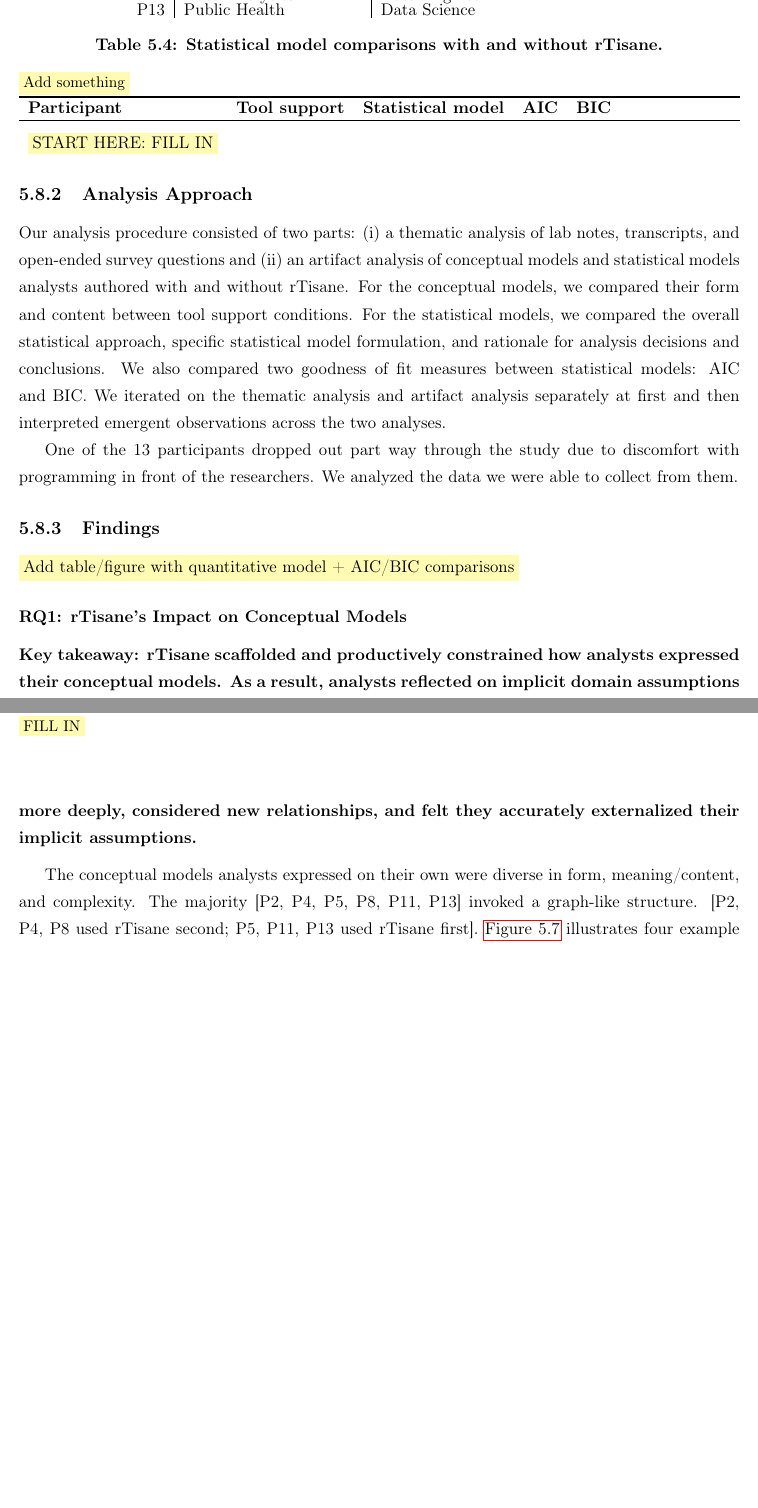
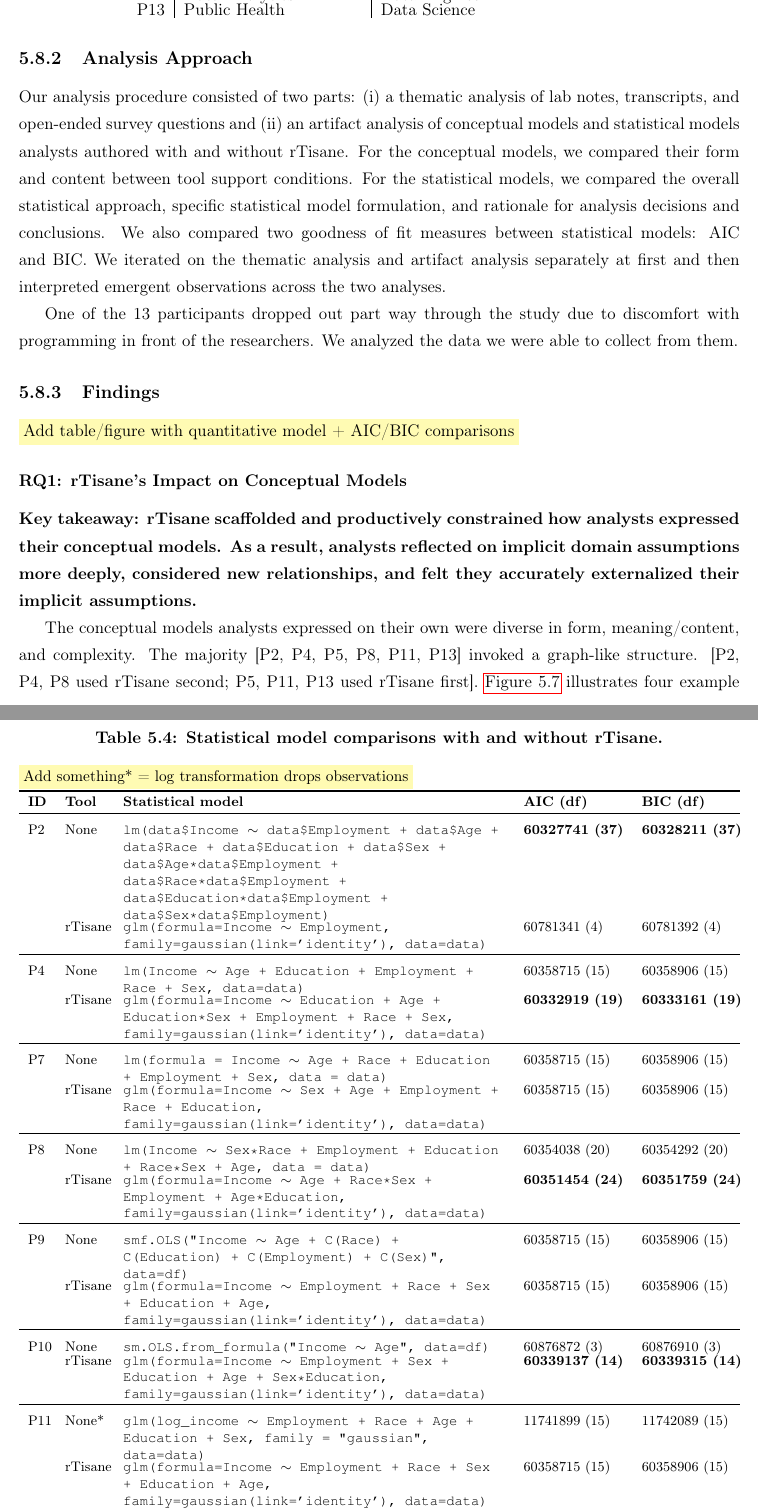
Before and after one commit to emjun/dissertation, a LaTeX thesis (dissertation.tex, which reads tisane/figures_tables.tex): two parts of pages 116 and 117 of 174 before the commit and two parts of pages 116 and 117 of 176 after it, joined at a grey line, cut so that both start at the same text, the shorter picture padded with empty space. Compiled offline with pdfLaTeX.

Commit message:
Add AIC/BIC statistical models table

```diff
--- a/tisane/figures_tables.tex
+++ b/tisane/figures_tables.tex
@@ -1072,15 +1072,38 @@
         \caption{\textbf{Statistical model comparisons with and without \rTisane.}}
         \begin{small}
         \begin{minipage}{\linewidth}
-            \polish{Add something}
+            \polish{Add something \\ * = log transformation drops observations}
         \end{minipage}
         \end{small}
         \centering
-        \begin{tabularx}{\linewidth}{l l l l l}
+        \footnotesize
+        \begin{tabularx}{\linewidth}{p{.025\linewidth} p{.055\linewidth} >{\raggedright}p{0.53\linewidth} l l}
             \toprule
-            \colH{Participant} & \colH{Tool support} & \colH{Statistical model} & \colH{AIC} & \colH{BIC} \\
+            \colH{ID} & \colH{Tool} & \colH{Statistical model} & \colH{AIC (df)} & \colH{BIC (df)} \\
             \midrule \\
-            \polish{START HERE: FILL IN} & & & & \\
+            P2                       & None       & \texttt{lm(data\$Income $\sim$ data\$Employment + data\$Age + data\$Race + data\$Education + data\$Sex + data\$Age*data\$Employment + data\$Race*data\$Employment + data\$Education*data\$Employment + data\$Sex*data\$Employment)}  & \textbf{60327741 (37)} & \textbf{60328211 (37)} \\
+                                     & \rTisane   & \texttt{glm(formula=Income $\sim$ Employment, family=gaussian(link='identity'), data=data)}                                                                                                                                      & 60781341 (4)           & 60781392 (4)           \\
+            \midrule \\ % For formatting
+            P4                       & None       & \texttt{lm(Income $\sim$ Age + Education + Employment + Race + Sex, data=data)}                                                                                                                                                  & 60358715 (15)           & 60358906 (15)           \\
+                                     & \rTisane   & \texttt{glm(formula=Income $\sim$ Education + Age + Education*Sex + Employment + Race + Sex, family=gaussian(link='identity'), data=data)}                                                                                                 & \textbf{60332919 (19)} & \textbf{60333161 (19)} \\
+            \midrule \\ % For formatting
+            P7                       & None       & \texttt{lm(formula = Income $\sim$ Age + Race + Education + Employment + Sex, data = data)}                                                                                                                                      & 60358715 (15)           & 60358906 (15)          \\
+                                     & \rTisane   & \texttt{glm(formula=Income $\sim$ Sex + Age + Employment + Race + Education, family=gaussian(link='identity'), data=data)}                                                                                                               & 60358715 (15)           & 60358906 (15)          \\
+            \midrule \\ % For formatting
+            P8                       & None       & \texttt{lm(Income $\sim$ Sex*Race + Employment + Education + Race*Sex + Age, data = data)}                                                                                                                                       & 60354038 (20)          & 60354292 (20)          \\
+                                     & \rTisane   & \texttt{glm(formula=Income $\sim$ Age + Race*Sex + Employment + Age*Education, family=gaussian(link='identity'), data=data)}                                                                                                           & \textbf{60351454 (24)} & \textbf{60351759 (24)} \\
+            \midrule \\ % For formatting
+            P9                       & None       & \texttt{smf.OLS("Income $\sim$ Age + C(Race) + C(Education) + C(Employment) + C(Sex)", data=df)}                                                                                                                                 & 60358715 (15)          & 60358906 (15)          \\
+                                     & \rTisane   & \texttt{glm(formula=Income $\sim$ Employment + Race + Sex + Education + Age, family=gaussian(link='identity'), data=data)}                                                                                                               & 60358715 (15)          & 60358906 (15)          \\
+            \midrule \\ % For formatting
+            P10                      & None       & \texttt{sm.OLS.from\_formula("Income $\sim$ Age", data=df)}                                                                                                                                                                     & 60876872 (3)           & 60876910 (3)           \\
+                                     & \rTisane   & \texttt{glm(formula=Income $\sim$ Employment + Sex + Education + Age + Sex*Education, family=gaussian(link='identity'), data=data)}                                                                                                      & \textbf{60339137 (14)} & \textbf{60339315 (14)} \\
+            \midrule \\ % For formatting
+            P11                      & None*       & \texttt{glm(log\_income $\sim$ Employment + Race + Age + Education + Sex, family = "gaussian", data=data)}                                                                                                                       & 11741899 (15)        & 11742089 (15)          \\
+                                     & \rTisane   & \texttt{glm(formula=Income $\sim$ Employment + Race + Sex + Education + Age, family=gaussian(link='identity'), data=data)}                                                                                                               & 60358715 (15)          & 60358906 (15)          \\
+            \midrule \\ % For formatting
+            P13                      & None       & \texttt{glm(Income $\sim$ Age*factor(Race)*factor(Sex) + factor(Education)*factor(Employment), family="gaussian", data)}                                                                                                           & 60331749 (39)          & 60332244 (39)          \\
+                                     & \rTisane   & \texttt{glm(formula=Income $\sim$ Employment + Age*Race*Sex + Education*Employment + Education, family=gaussian(link='identity'), data=data)}                                                                                          & 60331749 (39)          & 60332244 (39)
         \end{tabularx}
     \end{table}
 }
```
Also changed, not shown: 7 other files.
